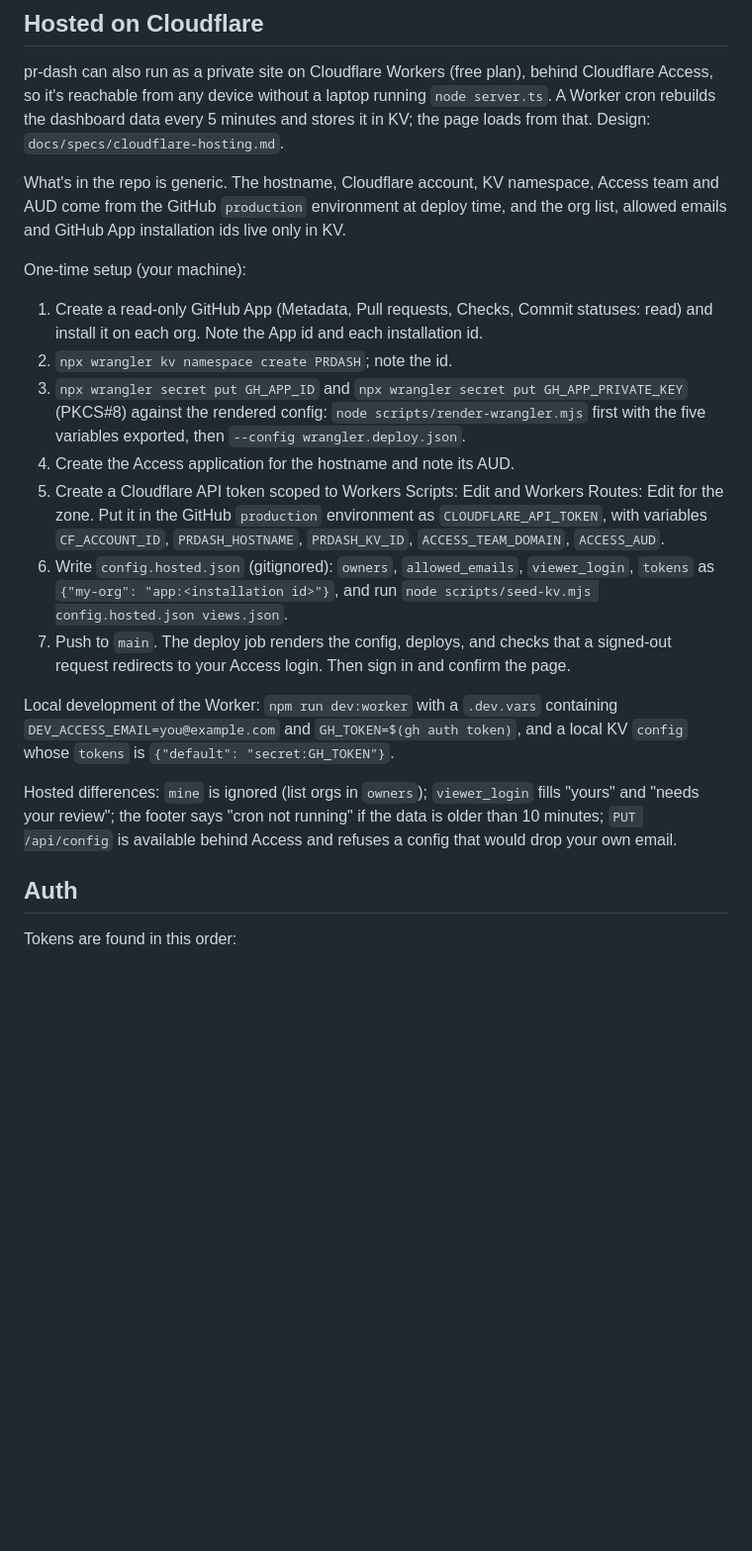
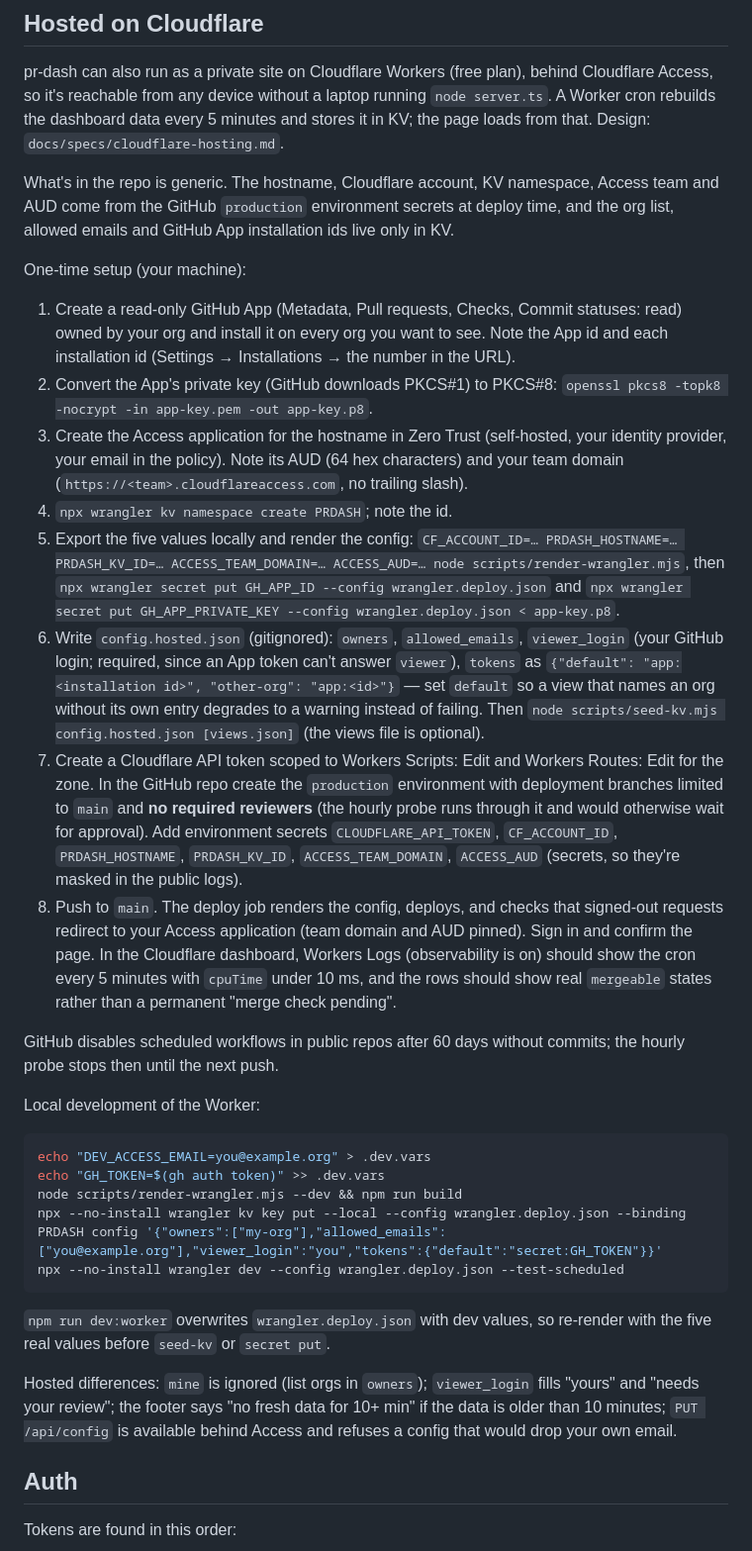
Before and after one commit to lab3/pr-dash, a Markdown page: README.md, the part around one of its changes. Shown at 99% size. GitHub-like rendering; blank space fills up the shorter version.

Commit message:
docs: rewrite hosted setup steps, local Worker dev commands and install wording
Claude-Session: https://claude.ai/code/session_01TGLDvt56yRdRHejPFjw9y2

````diff
--- a/README.md
+++ b/README.md
@@ -169,20 +169,33 @@ With no config file, it shows every repo you own, collaborate on, or can see thr
 
 pr-dash can also run as a private site on Cloudflare Workers (free plan), behind Cloudflare Access, so it's reachable from any device without a laptop running `node server.ts`. A Worker cron rebuilds the dashboard data every 5 minutes and stores it in KV; the page loads from that. Design: `docs/specs/cloudflare-hosting.md`.
 
-What's in the repo is generic. The hostname, Cloudflare account, KV namespace, Access team and AUD come from the GitHub `production` environment at deploy time, and the org list, allowed emails and GitHub App installation ids live only in KV.
+What's in the repo is generic. The hostname, Cloudflare account, KV namespace, Access team and AUD come from the GitHub `production` environment secrets at deploy time, and the org list, allowed emails and GitHub App installation ids live only in KV.
 
 One-time setup (your machine):
-1. Create a read-only GitHub App (Metadata, Pull requests, Checks, Commit statuses: read) and install it on each org. Note the App id and each installation id.
-2. `npx wrangler kv namespace create PRDASH`; note the id.
-3. `npx wrangler secret put GH_APP_ID` and `npx wrangler secret put GH_APP_PRIVATE_KEY` (PKCS#8) against the rendered config: `node scripts/render-wrangler.mjs` first with the five variables exported, then `--config wrangler.deploy.json`.
-4. Create the Access application for the hostname and note its AUD.
-5. Create a Cloudflare API token scoped to Workers Scripts: Edit and Workers Routes: Edit for the zone. Put it in the GitHub `production` environment as `CLOUDFLARE_API_TOKEN`, with variables `CF_ACCOUNT_ID`, `PRDASH_HOSTNAME`, `PRDASH_KV_ID`, `ACCESS_TEAM_DOMAIN`, `ACCESS_AUD`.
-6. Write `config.hosted.json` (gitignored): `owners`, `allowed_emails`, `viewer_login`, `tokens` as `{"my-org": "app:<installation id>"}`, and run `node scripts/seed-kv.mjs config.hosted.json views.json`.
-7. Push to `main`. The deploy job renders the config, deploys, and checks that a signed-out request redirects to your Access login. Then sign in and confirm the page.
+1. Create a read-only GitHub App (Metadata, Pull requests, Checks, Commit statuses: read) owned by your org and install it on every org you want to see. Note the App id and each installation id (Settings → Installations → the number in the URL).
+2. Convert the App's private key (GitHub downloads PKCS#1) to PKCS#8: `openssl pkcs8 -topk8 -nocrypt -in app-key.pem -out app-key.p8`.
+3. Create the Access application for the hostname in Zero Trust (self-hosted, your identity provider, your email in the policy). Note its AUD (64 hex characters) and your team domain (`https://<team>.cloudflareaccess.com`, no trailing slash).
+4. `npx wrangler kv namespace create PRDASH`; note the id.
+5. Export the five values locally and render the config: `CF_ACCOUNT_ID=… PRDASH_HOSTNAME=… PRDASH_KV_ID=… ACCESS_TEAM_DOMAIN=… ACCESS_AUD=… node scripts/render-wrangler.mjs`, then `npx wrangler secret put GH_APP_ID --config wrangler.deploy.json` and `npx wrangler secret put GH_APP_PRIVATE_KEY --config wrangler.deploy.json < app-key.p8`.
+6. Write `config.hosted.json` (gitignored): `owners`, `allowed_emails`, `viewer_login` (your GitHub login; required, since an App token can't answer `viewer`), `tokens` as `{"default": "app:<installation id>", "other-org": "app:<id>"}` — set `default` so a view that names an org without its own entry degrades to a warning instead of failing. Then `node scripts/seed-kv.mjs config.hosted.json [views.json]` (the views file is optional).
+7. Create a Cloudflare API token scoped to Workers Scripts: Edit and Workers Routes: Edit for the zone. In the GitHub repo create the `production` environment with deployment branches limited to `main` and **no required reviewers** (the hourly probe runs through it and would otherwise wait for approval). Add environment secrets `CLOUDFLARE_API_TOKEN`, `CF_ACCOUNT_ID`, `PRDASH_HOSTNAME`, `PRDASH_KV_ID`, `ACCESS_TEAM_DOMAIN`, `ACCESS_AUD` (secrets, so they're masked in the public logs).
+8. Push to `main`. The deploy job renders the config, deploys, and checks that signed-out requests redirect to your Access application (team domain and AUD pinned). Sign in and confirm the page. In the Cloudflare dashboard, Workers Logs (observability is on) should show the cron every 5 minutes with `cpuTime` under 10 ms, and the rows should show real `mergeable` states rather than a permanent "merge check pending".
 
-Local development of the Worker: `npm run dev:worker` with a `.dev.vars` containing `DEV_ACCESS_EMAIL=you@example.com` and `GH_TOKEN=$(gh auth token)`, and a local KV `config` whose `tokens` is `{"default": "secret:GH_TOKEN"}`.
+GitHub disables scheduled workflows in public repos after 60 days without commits; the hourly probe stops then until the next push.
 
-Hosted differences: `mine` is ignored (list orgs in `owners`); `viewer_login` fills "yours" and "needs your review"; the footer says "cron not running" if the data is older than 10 minutes; `PUT /api/config` is available behind Access and refuses a config that would drop your own email.
+Local development of the Worker:
+
+```bash
+echo "DEV_ACCESS_EMAIL=you@example.org" > .dev.vars
+echo "GH_TOKEN=$(gh auth token)" >> .dev.vars
+node scripts/render-wrangler.mjs --dev && npm run build
+npx --no-install wrangler kv key put --local --config wrangler.deploy.json --binding PRDASH config '{"owners":["my-org"],"allowed_emails":["you@example.org"],"viewer_login":"you","tokens":{"default":"secret:GH_TOKEN"}}'
+npx --no-install wrangler dev --config wrangler.deploy.json --test-scheduled
+```
+
+`npm run dev:worker` overwrites `wrangler.deploy.json` with dev values, so re-render with the five real values before `seed-kv` or `secret put`.
+
+Hosted differences: `mine` is ignored (list orgs in `owners`); `viewer_login` fills "yours" and "needs your review"; the footer says "no fresh data for 10+ min" if the data is older than 10 minutes; `PUT /api/config` is available behind Access and refuses a config that would drop your own email.
 
 ## Auth
 
````
Also changed, not shown: other parts of README.md (+2 -2 lines).
